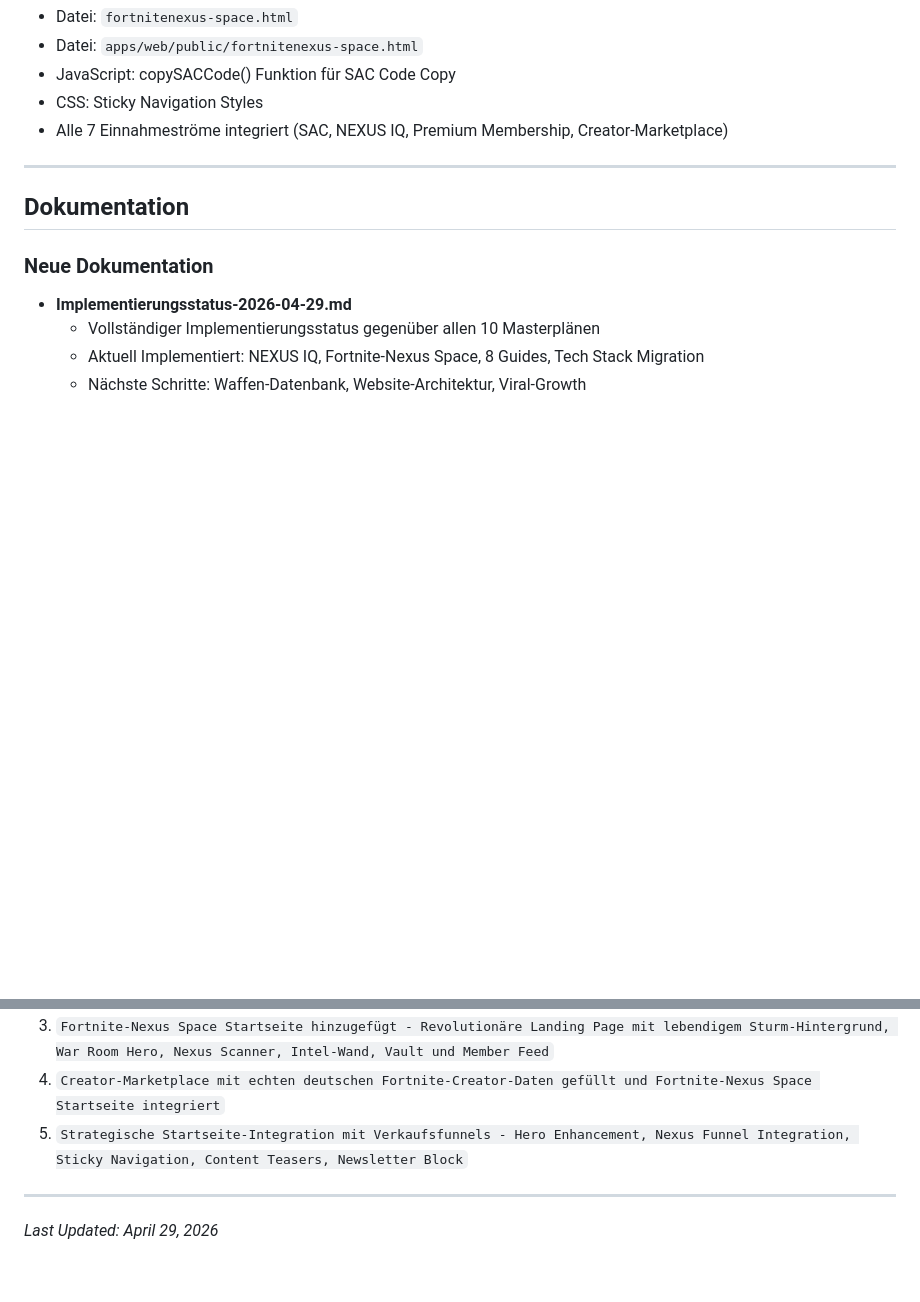
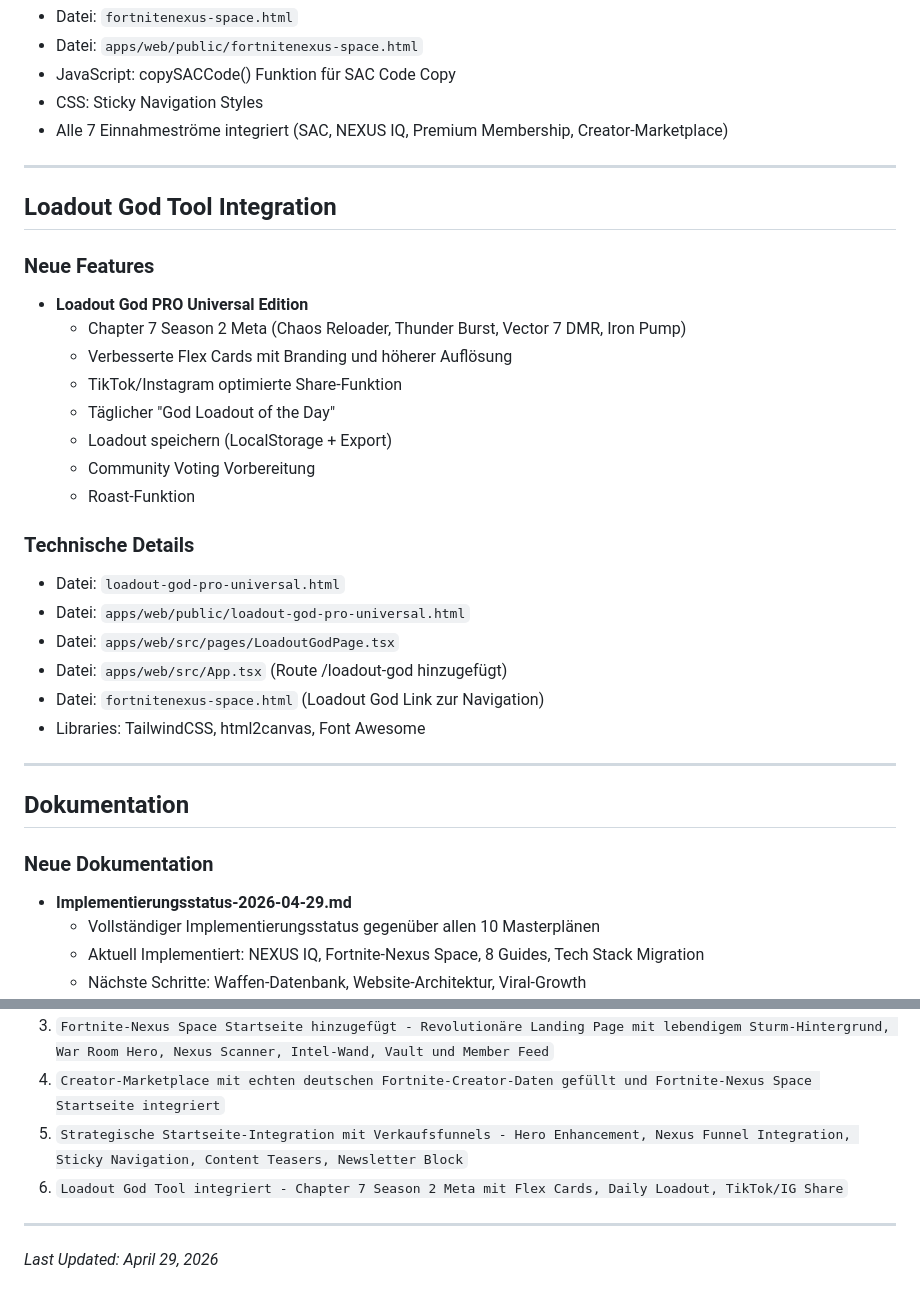
Before and after one commit to Schwerti09/Zyztm, a Markdown page: docs/changelog/2026-04-29-nexus-iq-space.md, 2 parts joined by grey strips. GitHub-like rendering; blank space fills up the shorter version.

Commit message:
Changelog aktualisiert - Loadout God Tool Integration dokumentiert

```diff
--- a/docs/changelog/2026-04-29-nexus-iq-space.md
+++ b/docs/changelog/2026-04-29-nexus-iq-space.md
@@ -175,6 +175,28 @@
 
 ---
 
+## Loadout God Tool Integration
+
+### Neue Features
+- **Loadout God PRO Universal Edition**
+  - Chapter 7 Season 2 Meta (Chaos Reloader, Thunder Burst, Vector 7 DMR, Iron Pump)
+  - Verbesserte Flex Cards mit Branding und höherer Auflösung
+  - TikTok/Instagram optimierte Share-Funktion
+  - Täglicher "God Loadout of the Day"
+  - Loadout speichern (LocalStorage + Export)
+  - Community Voting Vorbereitung
+  - Roast-Funktion
+
+### Technische Details
+- Datei: `loadout-god-pro-universal.html`
+- Datei: `apps/web/public/loadout-god-pro-universal.html`
+- Datei: `apps/web/src/pages/LoadoutGodPage.tsx`
+- Datei: `apps/web/src/App.tsx` (Route /loadout-god hinzugefügt)
+- Datei: `fortnitenexus-space.html` (Loadout God Link zur Navigation)
+- Libraries: TailwindCSS, html2canvas, Font Awesome
+
+---
+
 ## Dokumentation
 
 ### Neue Dokumentation
@@ -192,6 +214,7 @@
 3. `Fortnite-Nexus Space Startseite hinzugefügt - Revolutionäre Landing Page mit lebendigem Sturm-Hintergrund, War Room Hero, Nexus Scanner, Intel-Wand, Vault und Member Feed`
 4. `Creator-Marketplace mit echten deutschen Fortnite-Creator-Daten gefüllt und Fortnite-Nexus Space Startseite integriert`
 5. `Strategische Startseite-Integration mit Verkaufsfunnels - Hero Enhancement, Nexus Funnel Integration, Sticky Navigation, Content Teasers, Newsletter Block`
+6. `Loadout God Tool integriert - Chapter 7 Season 2 Meta mit Flex Cards, Daily Loadout, TikTok/IG Share`
 
 ---
 
```
